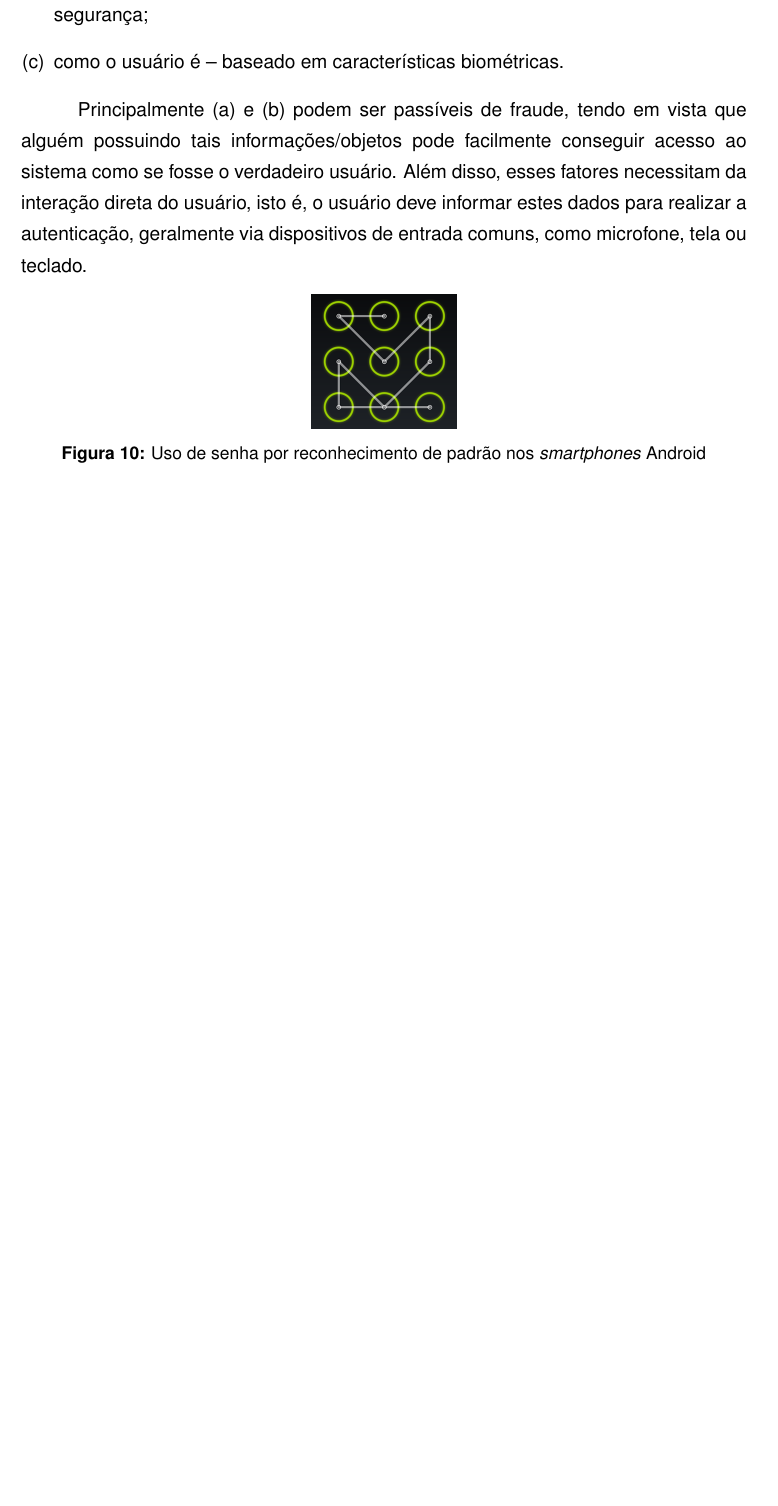
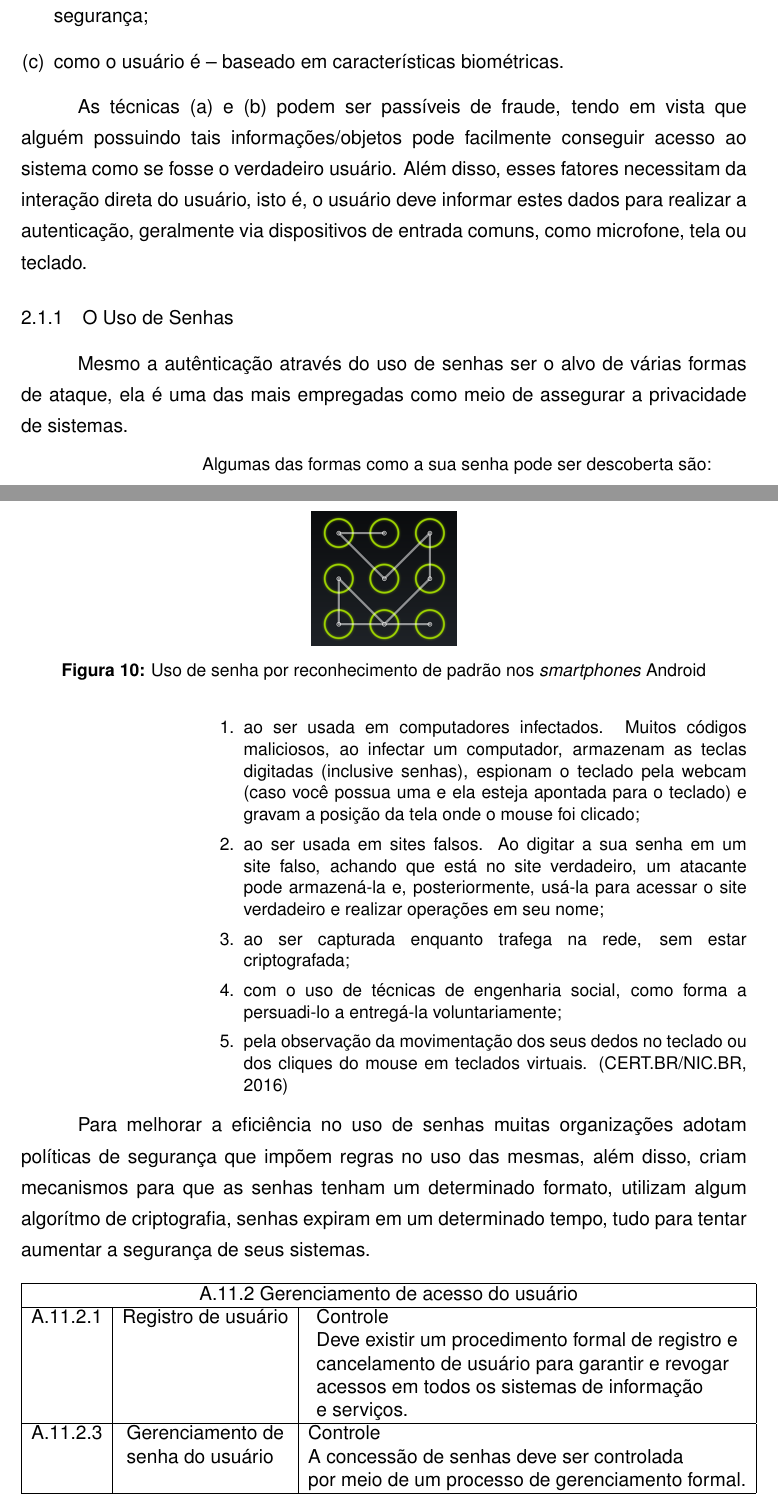
Before and after one commit to andersonzanichelli/tcc-informatica, a LaTeX thesis (tcc-anderson-zanichelli/tcc.tex, which reads tcc-anderson-zanichelli/conteudo/capitulo2.tex, tcc-anderson-zanichelli/tcc.bib): part of page 14 of 26 before the commit and two parts of pages 14 and 15 of 27 after it, the two joined at a grey line, cut so that both start at the same text, the shorter picture padded with empty space. Compiled offline with pdfLaTeX; a LaTeX package or settings file that is missing is left out.

Commit message:
Fundamentação - senhas

```diff
--- a/tcc-anderson-zanichelli/conteudo/capitulo2.tex
+++ b/tcc-anderson-zanichelli/conteudo/capitulo2.tex
@@ -11,7 +12,7 @@ Frequentemente para utilizar algum recurso computacional são utilizadas três t
 \item como o usuário é – baseado em características biométricas.
 \end{enumerate}
 
-Principalmente (a) e (b) podem ser passíveis de fraude, tendo em vista que alguém possuindo tais informações/objetos pode facilmente conseguir acesso ao sistema como se fosse o verdadeiro usuário. Além disso, esses fatores necessitam da interação direta do usuário, isto é, o usuário deve informar estes dados para realizar a autenticação, geralmente via dispositivos de entrada comuns, como microfone, tela ou teclado.
+As técnicas (a) e (b) podem ser passíveis de fraude, tendo em vista que alguém possuindo tais informações/objetos pode facilmente conseguir acesso ao sistema como se fosse o verdadeiro usuário. Além disso, esses fatores necessitam da interação direta do usuário, isto é, o usuário deve informar estes dados para realizar a autenticação, geralmente via dispositivos de entrada comuns, como microfone, tela ou teclado.
 
 \begin{figure}[!htb]
 	\centering
@@ -20,3 +21,30 @@ Principalmente (a) e (b) podem ser passíveis de fraude, tendo em vista que algu
 	\caption[Uso de senha por reconhecimento de padrão]{Uso de senha por reconhecimento de padrão nos \textit{smartphones} Android}
 	\label{fig:trace}
 \end{figure}
+
+\subsection{O uso de senhas}
+Mesmo a autênticação através do uso de senhas ser o alvo de várias formas de ataque, ela é uma das mais empregadas como meio de assegurar a privacidade de sistemas.
+\begin{citacao}
+Algumas das formas como a sua senha pode ser descoberta são:
+\begin{enumerate}
+\item ao ser usada em computadores infectados. Muitos códigos maliciosos, ao infectar um computador, armazenam as teclas digitadas (inclusive senhas), espionam o teclado pela webcam (caso você possua uma e ela esteja apontada para o teclado) e gravam a posição da tela onde o mouse foi clicado;
+\item ao ser usada em sites falsos. Ao digitar a sua senha em um site falso, achando que está no site verdadeiro, um atacante pode armazená-la e, posteriormente, usá-la para acessar o site verdadeiro e realizar operações em seu nome;
+\item ao ser capturada enquanto trafega na rede, sem estar criptografada;
+\item com o uso de técnicas de engenharia social, como forma a persuadi-lo a entregá-la voluntariamente;
+\item pela observação da movimentação dos seus dedos no teclado ou dos cliques do mouse em teclados virtuais.
+\cite{Cert2016}
+\end{enumerate}
+\end{citacao}
+
+Para melhorar a eficiência no uso de senhas muitas organizações adotam políticas de segurança que impõem regras no uso das mesmas, além disso, criam mecanismos para que as senhas tenham um determinado formato, utilizam algum algorítmo de criptografia, senhas expiram em um determinado tempo, tudo para tentar aumentar a segurança de seus sistemas.
+
+\begin{table}[!htb]
+  	\centering
+	\label{tab:ISO17}
+	\begin{tabular}{|*3{c|}} \hline
+		\multicolumn{3}{|c|}{A.11.2 Gerenciamento de acesso do usuário}\\ \hline
+		A.11.2.1 & Registro de usuário & \vtop{\hbox{\strut Controle}\hbox{\strut Deve existir um procedimento formal de registro e}\hbox{\strut cancelamento de usuário para garantir e revogar }\hbox{\strut acessos em todos os sistemas de informação}\hbox{\strut e serviços.}} \\ \hline
+		A.11.2.3 & \vtop{\hbox{\strut Gerenciamento de}\hbox{\strut senha do usuário}} & \vtop{\hbox{\strut Controle}\hbox{\strut A concessão de senhas deve ser controlada}\hbox{\strut por meio de um processo de gerenciamento formal.}} \\ \hline
+	\end{tabular}
+	\caption[Objetivos de controle e controles na ABNT NBR ISO/IEC 17799:2005]{Objetivos de controle e controles apresentados na ABNT NBR ISO/IEC 17799:2005 \cite{nbr27001}}
+\end{table}
--- a/tcc-anderson-zanichelli/tcc.bib
+++ b/tcc-anderson-zanichelli/tcc.bib
@@ -16,0 +26 @@
+	author={Cert.br/NIC.br},
--- a/tcc-anderson-zanichelli/tcc.tex
+++ b/tcc-anderson-zanichelli/tcc.tex
@@ -19,6 +19,7 @@
 \usepackage{longtable}
 \usepackage{float} % para as figuras ficarem onde foram colocadas no latex - deve colcoar na figura [H]
 \usepackage{enumerate}
+\usepackage{makecell}
 \graphicspath{{./figuras/}} % Diretório padrão de figuras.
 \input{pretextuais/capa} % Elementos da capa
 \begin{document}
```
Also changed, not shown: tcc-anderson-zanichelli/tcc.bbl, tcc-anderson-zanichelli/conteudo/capitulo2.tex (1 more changed lines), tcc-anderson-zanichelli/tcc.bib (19 more changed lines), 2 other files. Lines whose indentation alone changed are shown as unchanged.
